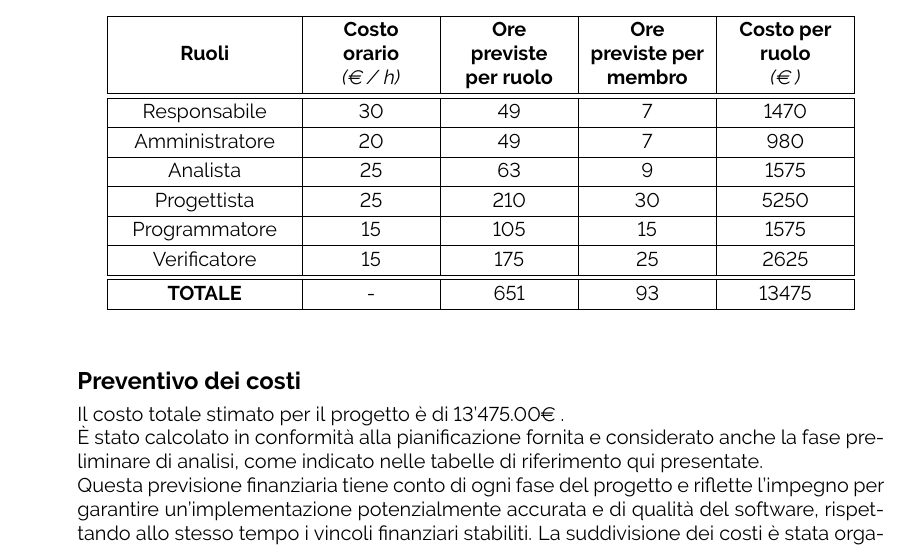
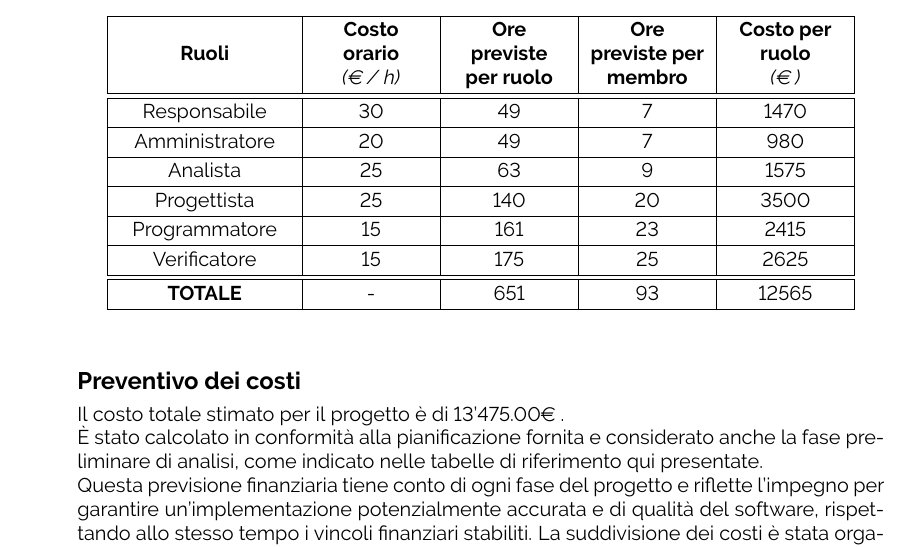
Before and after one commit to ByteOps-swe/Sorgente-documenti, a LaTeX document (Candidatura/Preventivo_costi_e_assunzione_impegni.tex): part of page 3 of 3, cut so that both start at the same text. Compiled offline with pdfLaTeX.

Commit message:
Cambiamento costi preventivo
Sistemato il costo totale, andando ad avere una migliore proporzione tra progettista e programmatore

```diff
--- a/Candidatura/Preventivo_costi_e_assunzione_impegni.tex
+++ b/Candidatura/Preventivo_costi_e_assunzione_impegni.tex
@@ -98,16 +98,16 @@
         Analista & 25 & 63 & 9 & 1575 \\
         \hline
 
-        Progettista & 25 & 210 & 30 & 5250 \\
+        Progettista & 25 & 140 & 20 & 3500 \\
         \hline
 
-        Programmatore & 15 & 105 & 15 & 1575 \\
+        Programmatore & 15 & 161 & 23 & 2415 \\
         \hline
 
         Verificatore & 15 & 175 & 25 & 2625 \\
         \hline\hline
 
-        \textbf{TOTALE} & - & 651 & 93 & 13475 \\
+        \textbf{TOTALE} & - & 651 & 93 & 12565 \\
         \hline
     \end{tabular}
     \end{center}
```
